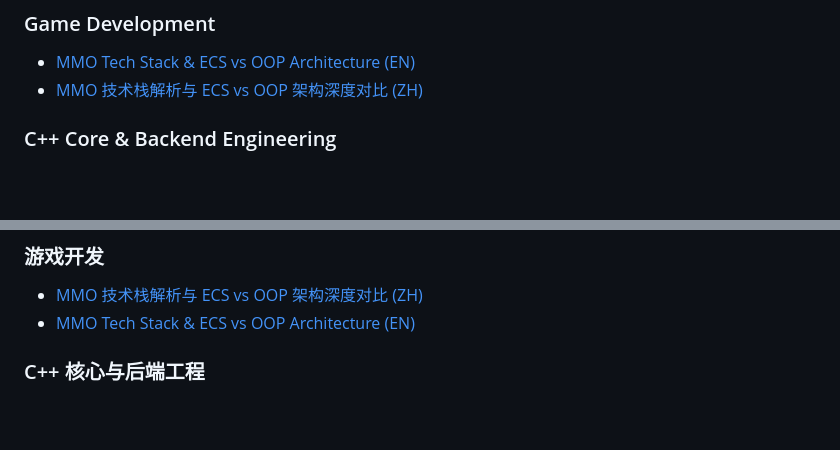
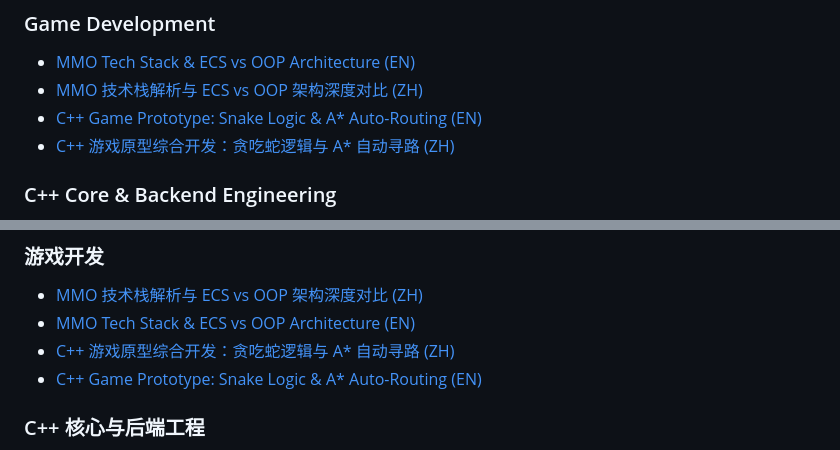
Before and after one commit to 8Dis-like/GeekEden, a Markdown page: README.md, 2 parts joined by grey strips. Drawn GitHub-style; blank space fills up the shorter version.

Commit message:
Add Day 5 Snake AI Prototype blogs

```diff
--- a/README.md
+++ b/README.md
@@ -16,6 +16,8 @@ Welcome to **GeekEden**, a curated repository for in-depth technical blogs and a
 ### Game Development
 - [MMO Tech Stack & ECS vs OOP Architecture (EN)](docs/game-dev/ecs-vs-oop-mmo-architecture-en.md)
 - [MMO 技术栈解析与 ECS vs OOP 架构深度对比 (ZH)](docs/game-dev/ecs-vs-oop-mmo-architecture-zh.md)
+- [C++ Game Prototype: Snake Logic & A* Auto-Routing (EN)](docs/game-dev/snake-ai-a-star-en.md)
+- [C++ 游戏原型综合开发：贪吃蛇逻辑与 A* 自动寻路 (ZH)](docs/game-dev/snake-ai-a-star-zh.md)
 
 ### C++ Core & Backend Engineering
 - [Smart Pointers & RAII: Memory Management in Game Dev (EN)](docs/cpp-core/smart-pointers-raii-en.md)
@@ -48,6 +50,8 @@ Designed and maintained by [@8Dis-like](https://github.com/8Dis-like).
 ### 游戏开发
 - [MMO 技术栈解析与 ECS vs OOP 架构深度对比 (ZH)](docs/game-dev/ecs-vs-oop-mmo-architecture-zh.md)
 - [MMO Tech Stack & ECS vs OOP Architecture (EN)](docs/game-dev/ecs-vs-oop-mmo-architecture-en.md)
+- [C++ 游戏原型综合开发：贪吃蛇逻辑与 A* 自动寻路 (ZH)](docs/game-dev/snake-ai-a-star-zh.md)
+- [C++ Game Prototype: Snake Logic & A* Auto-Routing (EN)](docs/game-dev/snake-ai-a-star-en.md)
 
 ### C++ 核心与后端工程
 - [智能指针与 RAII 原理实战：游戏开发中的内存管理 (ZH)](docs/cpp-core/smart-pointers-raii-zh.md)
```
Also changed, not shown: docs/game-dev/snake-ai-a-star-en.md (added, +265 -0 lines), docs/game-dev/snake-ai-a-star-zh.md (added, +265 -0 lines).
